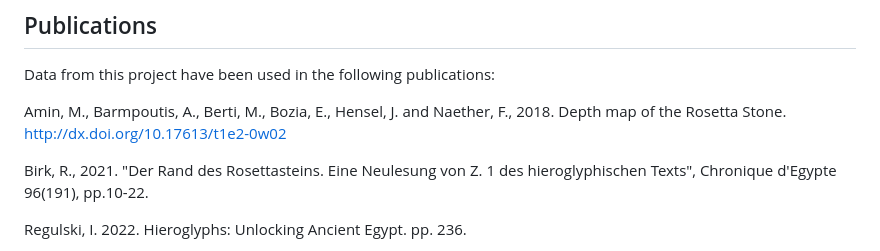
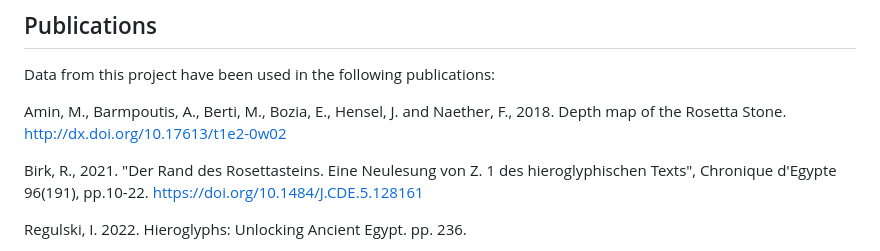
Before and after one commit to digitalepigraphy/RosettaStone, a Markdown page: README.md, the part around the change. GitHub-like rendering.

```diff
--- a/README.md
+++ b/README.md
@@ -69,7 +69,7 @@ Data from this project have been used in the following publications:
 
 Amin, M., Barmpoutis, A., Berti, M., Bozia, E., Hensel, J. and Naether, F., 2018. Depth map of the Rosetta Stone. http://dx.doi.org/10.17613/t1e2-0w02
 
-Birk, R., 2021. "Der Rand des Rosettasteins. Eine Neulesung von Z. 1 des hieroglyphischen Texts", Chronique d'Egypte 96(191), pp.10-22.
+Birk, R., 2021. "Der Rand des Rosettasteins. Eine Neulesung von Z. 1 des hieroglyphischen Texts", Chronique d'Egypte 96(191), pp.10-22. https://doi.org/10.1484/J.CDE.5.128161
 
 Regulski, I. 2022. Hieroglyphs: Unlocking Ancient Egypt. pp. 236.
 
```
